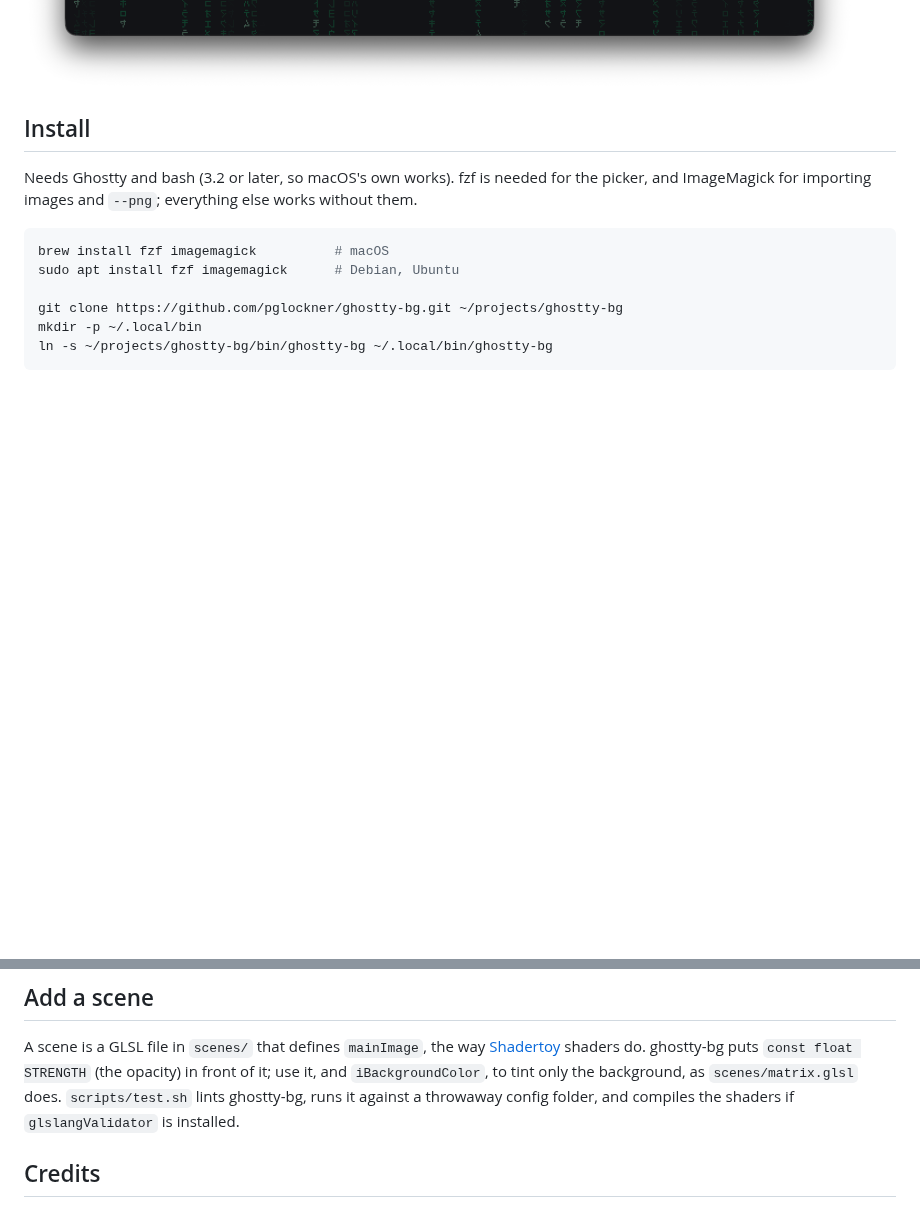
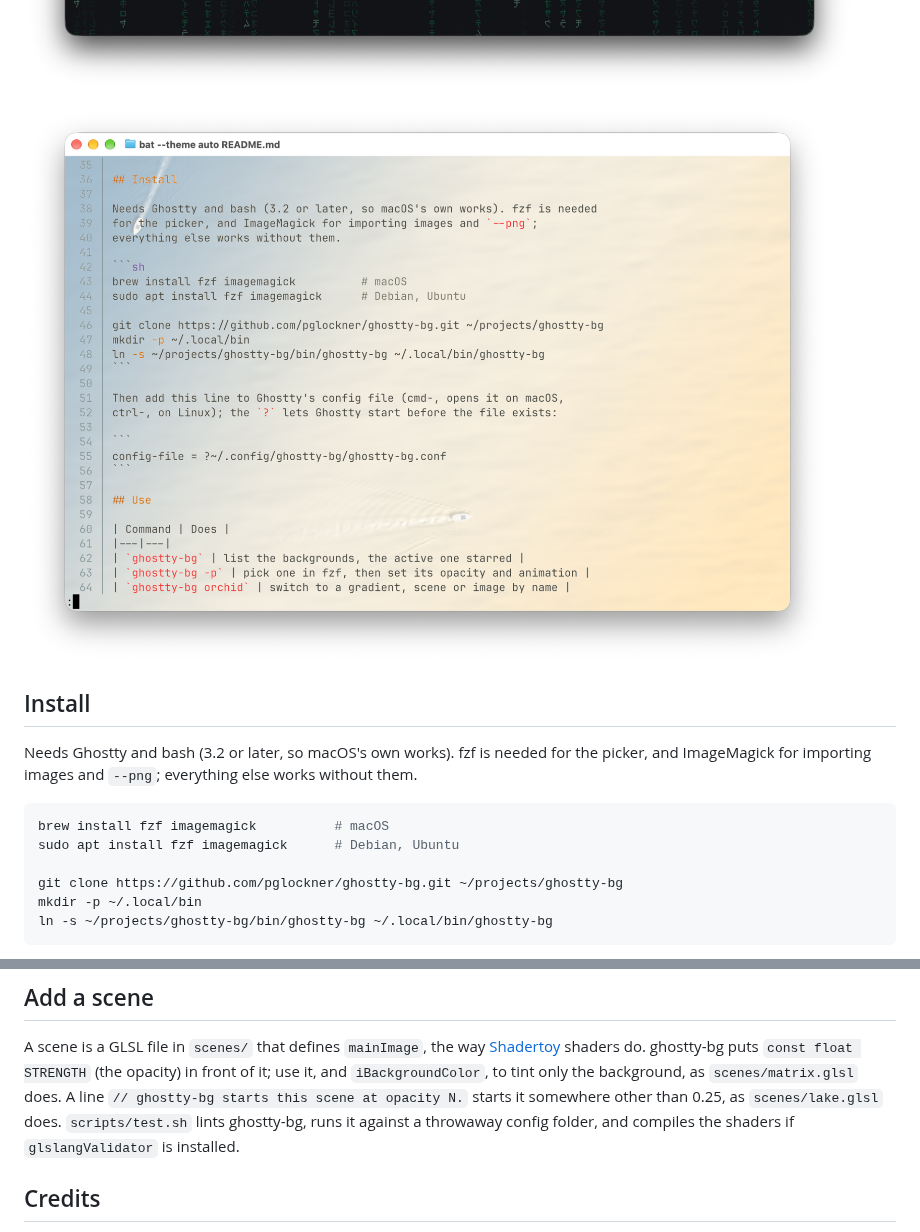
Before and after one commit to pglockner/ghostty-bg, a Markdown page: README.md, 2 parts joined by grey strips. GitHub-like rendering; pictures changed too: docs/lake.png (added); blank space fills up the shorter version.

Commit message:
A scene can say its starting opacity; lake starts at 0.5, with a screenshot
Co-Authored-By: Claude Opus 5.5 <noreply@anthropic.com>

```diff
--- a/README.md
+++ b/README.md
@@ -32,6 +32,8 @@ picker with live color previews, while keeping your text readable.
 ![The picker, previewing velvet](docs/picker.png)
 
 ![The matrix scene behind ghostty-bg's help](docs/matrix.png)
+
+![Boats crossing the lake scene behind a README, on a light theme](docs/lake.png)
 
 ## Install
 
@@ -104,7 +106,8 @@ A scene is a GLSL file in `scenes/` that defines `mainImage`, the way
 [Shadertoy](https://www.shadertoy.com) shaders do. ghostty-bg puts
 `const float STRENGTH` (the opacity) in front of it; use it, and
 `iBackgroundColor`, to tint only the background, as `scenes/matrix.glsl`
-does. `scripts/test.sh` lints ghostty-bg, runs it against a throwaway
+does. A line `// ghostty-bg starts this scene at opacity N.` starts it
+somewhere other than 0.25, as `scenes/lake.glsl` does. `scripts/test.sh` lints ghostty-bg, runs it against a throwaway
 config folder, and compiles the shaders if `glslangValidator` is installed.
 
 ## Credits
```
Also changed, not shown: 3 other files.
